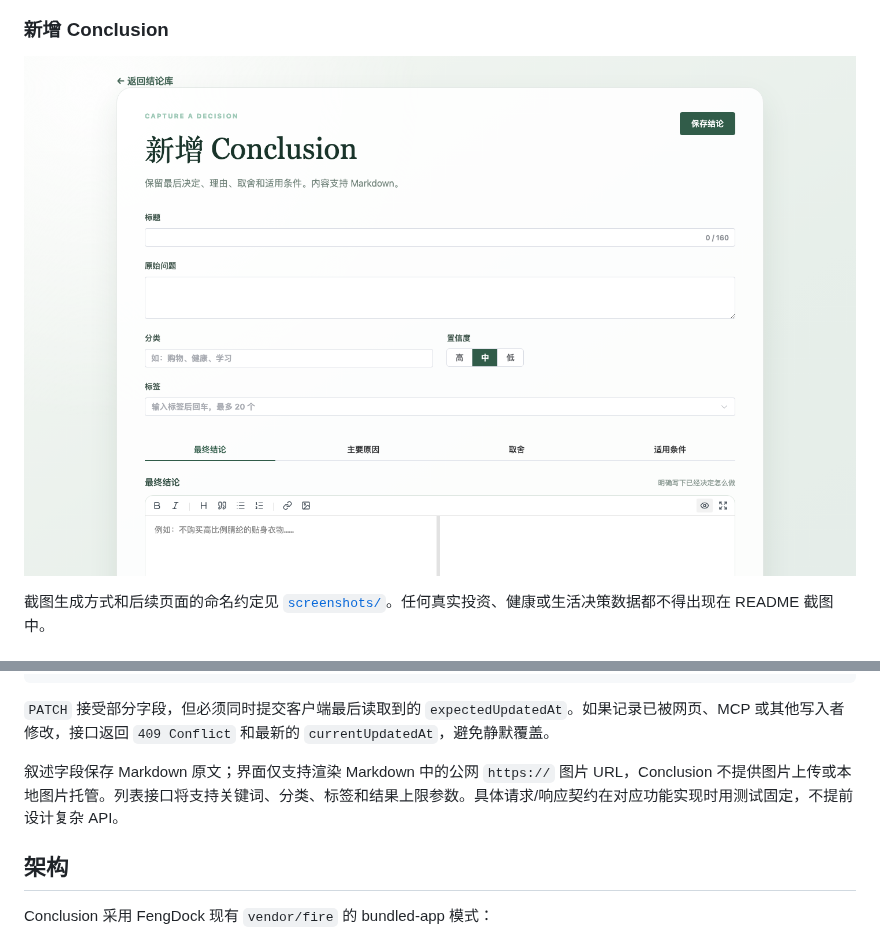
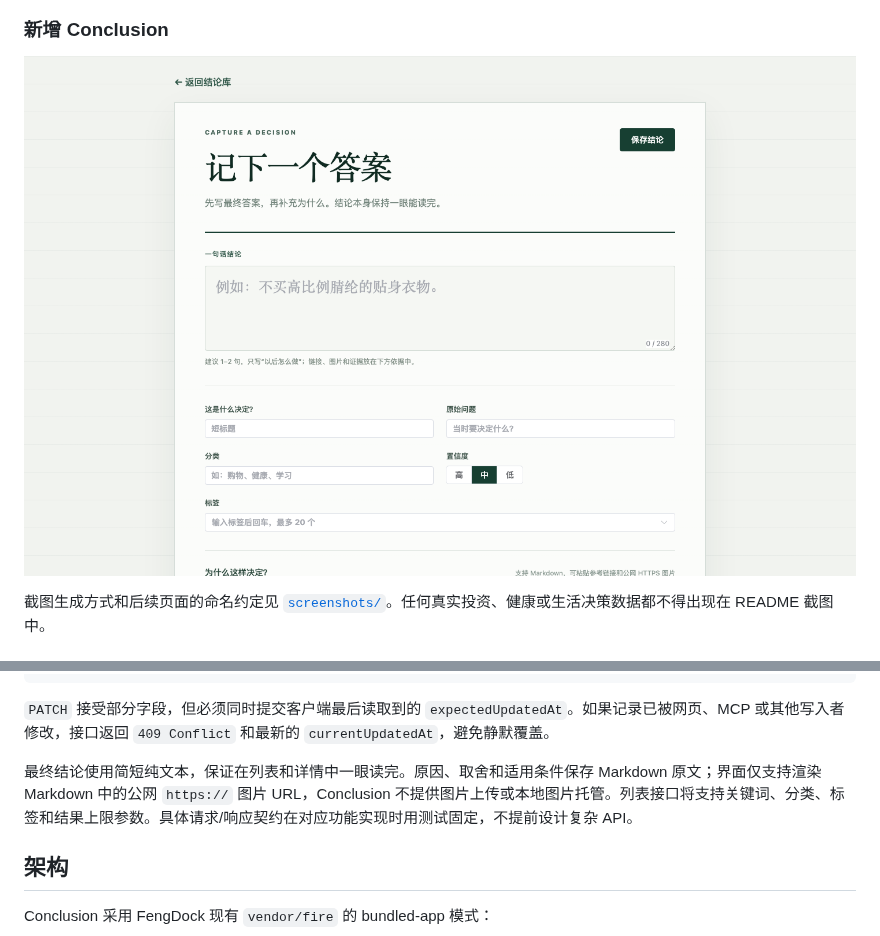
Before and after one commit to L1nwatch/conclusion, a Markdown page: README.md, 2 parts joined by grey strips. Drawn GitHub-style; pictures changed too: screenshots/create.png.

```diff
--- a/README.md
+++ b/README.md
@@ -77,7 +77,7 @@ Planned    GET    /api/tags
 
 `PATCH` 接受部分字段，但必须同时提交客户端最后读取到的 `expectedUpdatedAt`。如果记录已被网页、MCP 或其他写入者修改，接口返回 `409 Conflict` 和最新的 `currentUpdatedAt`，避免静默覆盖。
 
-叙述字段保存 Markdown 原文；界面仅支持渲染 Markdown 中的公网 `https://` 图片 URL，Conclusion 不提供图片上传或本地图片托管。列表接口将支持关键词、分类、标签和结果上限参数。具体请求/响应契约在对应功能实现时用测试固定，不提前设计复杂 API。
+最终结论使用简短纯文本，保证在列表和详情中一眼读完。原因、取舍和适用条件保存 Markdown 原文；界面仅支持渲染 Markdown 中的公网 `https://` 图片 URL，Conclusion 不提供图片上传或本地图片托管。列表接口将支持关键词、分类、标签和结果上限参数。具体请求/响应契约在对应功能实现时用测试固定，不提前设计复杂 API。
 
 ## 架构
 
```
Also changed, not shown: other parts of README.md (+2 -2 lines), docs/data-model.md (+2 -2 lines), screenshots/detail.png, screenshots/list.png, 7 other files.
